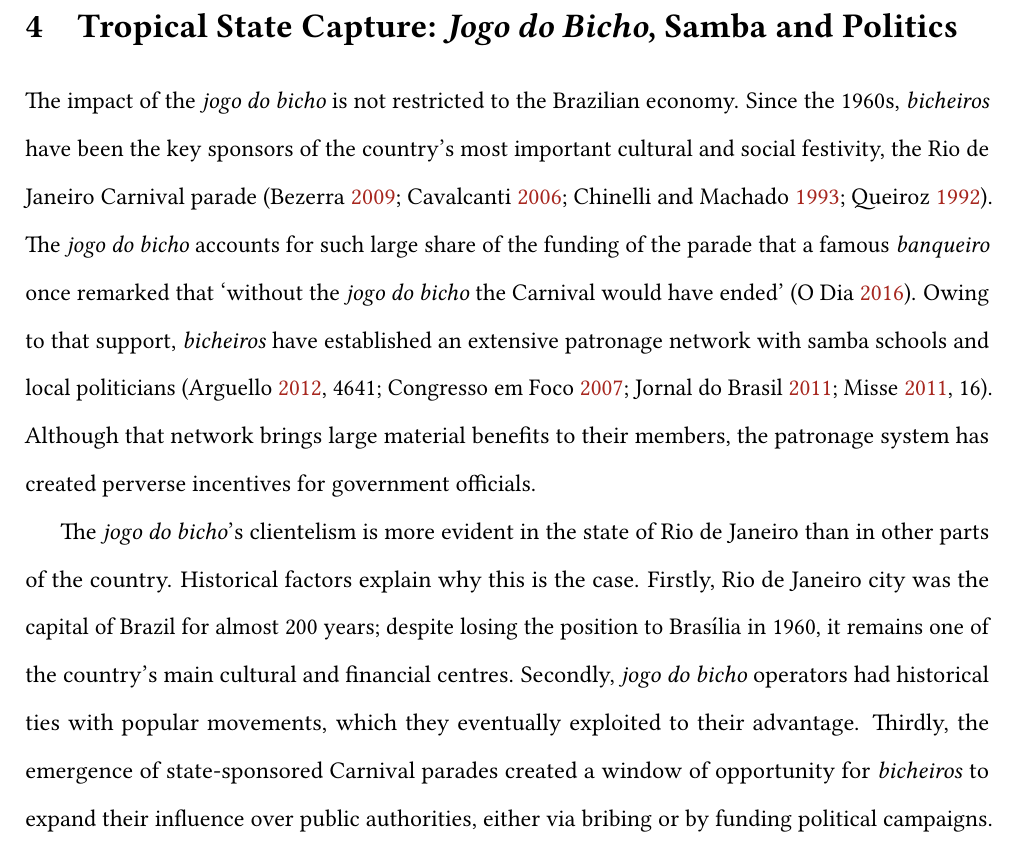
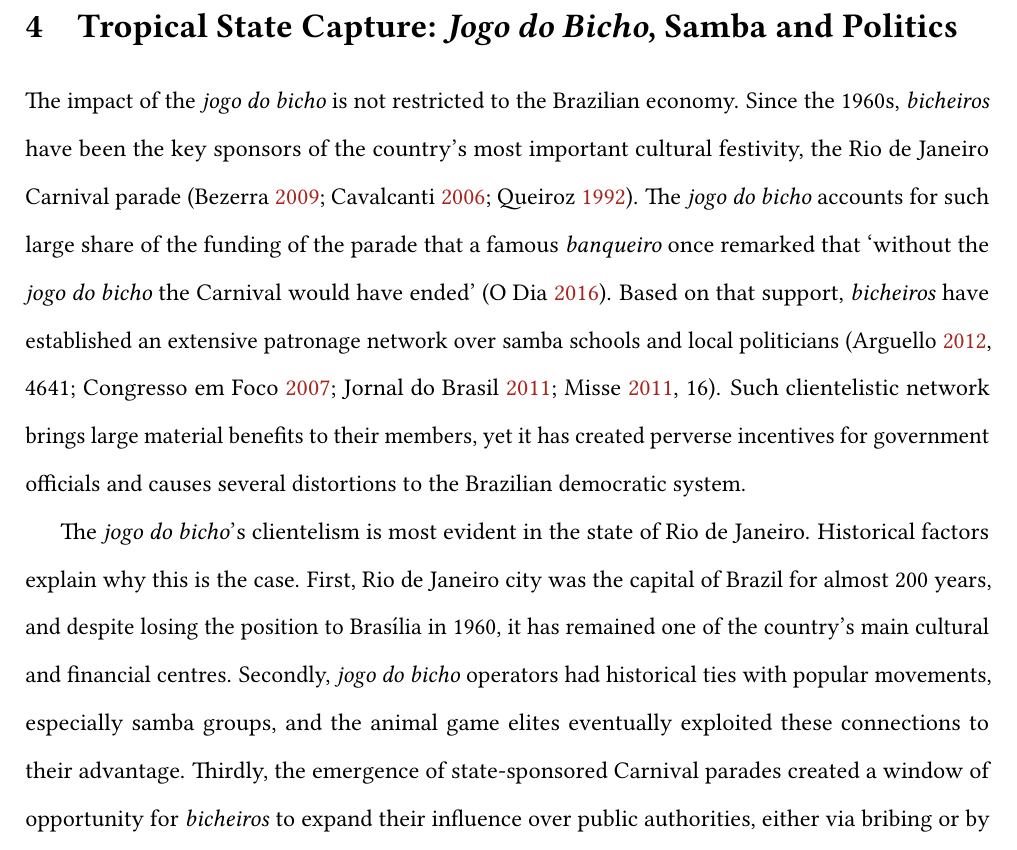
Before and after one commit to danilofreire/phd-thesis, a LaTeX paper (paper-bicho/bicho.tex): part of page 14 of 29, cut so that both start at the same text. Compiled offline with pdfLaTeX.

Commit message:
pr sec 3

```diff
--- a/paper-bicho/bicho.tex
+++ b/paper-bicho/bicho.tex
@@ -196,9 +196,9 @@ This ability to elicit cooperation from external actors caused the \textit{jogo
 \section{Tropical State Capture: \emph{Jogo do Bicho}, Samba and Politics}
 \label{sec:capture}
 
-The impact of the \emph{jogo do bicho} is not restricted to the Brazilian economy. Since the 1960s, \emph{bicheiros} have been the key sponsors of the country's most important cultural and social festivity, the Rio de Janeiro Carnival parade \citep{bezerra2009mecenato,cavalcanti2006carnaval,chinelli1993vazio,queiroz1992carnaval}. The \emph{jogo do bicho} accounts for such large share of the funding of the parade that a famous \emph{banqueiro} once remarked that `without the \emph{jogo do bicho} the Carnival would have ended' \citep{odia2016aniz}. Owing to that support, \emph{bicheiros} have established an extensive patronage network with samba schools and local politicians \citetext{\citealp[4641]{arguello2012criminalizaccao}; \citealp{congressoemfoco2007bicho}; \citealp{jornaldobrasil2011bicho}; \citealp[16]{misse2011crime}}. Although that network brings large material benefits to their members, the patronage system has created perverse incentives for government officials.
+The impact of the \emph{jogo do bicho} is not restricted to the Brazilian economy. Since the 1960s, \emph{bicheiros} have been the key sponsors of the country's most important cultural festivity, the Rio de Janeiro Carnival parade \citep{bezerra2009mecenato,cavalcanti2006carnaval,queiroz1992carnaval}. The \emph{jogo do bicho} accounts for such large share of the funding of the parade that a famous \emph{banqueiro} once remarked that `without the \emph{jogo do bicho} the Carnival would have ended' \citep{odia2016aniz}. Based on that support, \emph{bicheiros} have established an extensive patronage network over samba schools and local politicians \citetext{\citealp[4641]{arguello2012criminalizaccao}; \citealp{congressoemfoco2007bicho}; \citealp{jornaldobrasil2011bicho}; \citealp[16]{misse2011crime}}. Such clientelistic network brings large material benefits to their members, yet it has created perverse incentives for government officials and causes several distortions to the Brazilian democratic system.
 
-The \emph{jogo do bicho}'s clientelism is more evident in the state of Rio de Janeiro than in other parts of the country. Historical factors explain why this is the case. Firstly, Rio de Janeiro city was the capital of Brazil for almost 200 years; despite losing the position to Brasília in 1960, it remains one of the country's main cultural and financial centres. Secondly, \emph{jogo do bicho} operators had historical ties with popular movements, which they eventually exploited to their advantage. Thirdly, the emergence of state-sponsored Carnival parades created a window of opportunity for \emph{bicheiros} to expand their influence over public authorities, either via bribing or by funding political campaigns. In this regard, Rio provided a suitable environment for self-interested politicians, community leaders and animal game financiers to collaborate. These illegal networks are crucial to understand why samba and Carnival became constituent features of Brazil's national identity, and how the festival has contributed to Rio's high levels of state corruption.
+The \emph{jogo do bicho}'s clientelism is most evident in the state of Rio de Janeiro. Historical factors explain why this is the case. First, Rio de Janeiro city was the capital of Brazil for almost 200 years, and despite losing the position to Brasília in 1960, it has remained one of the country's main cultural and financial centres. Secondly, \emph{jogo do bicho} operators had historical ties with popular movements, especially samba groups, and the animal game elites eventually exploited these connections to their advantage. Thirdly, the emergence of state-sponsored Carnival parades created a window of opportunity for \emph{bicheiros} to expand their influence over public authorities, either via bribing or by funding political campaigns. In this regard, Rio provided a suitable environment for self-interested politicians, community leaders and animal game financiers to collaborate. These illegal networks are crucial to understand why samba and Carnival became constituent features of Brazil's national identity, and how the festival has contributed to Rio's high levels of state corruption.
 
 \subsection{The `Medici of Samba': \emph{Bicheiros} as Patrons of Carnival}
 \label{sub:patrons}
```
